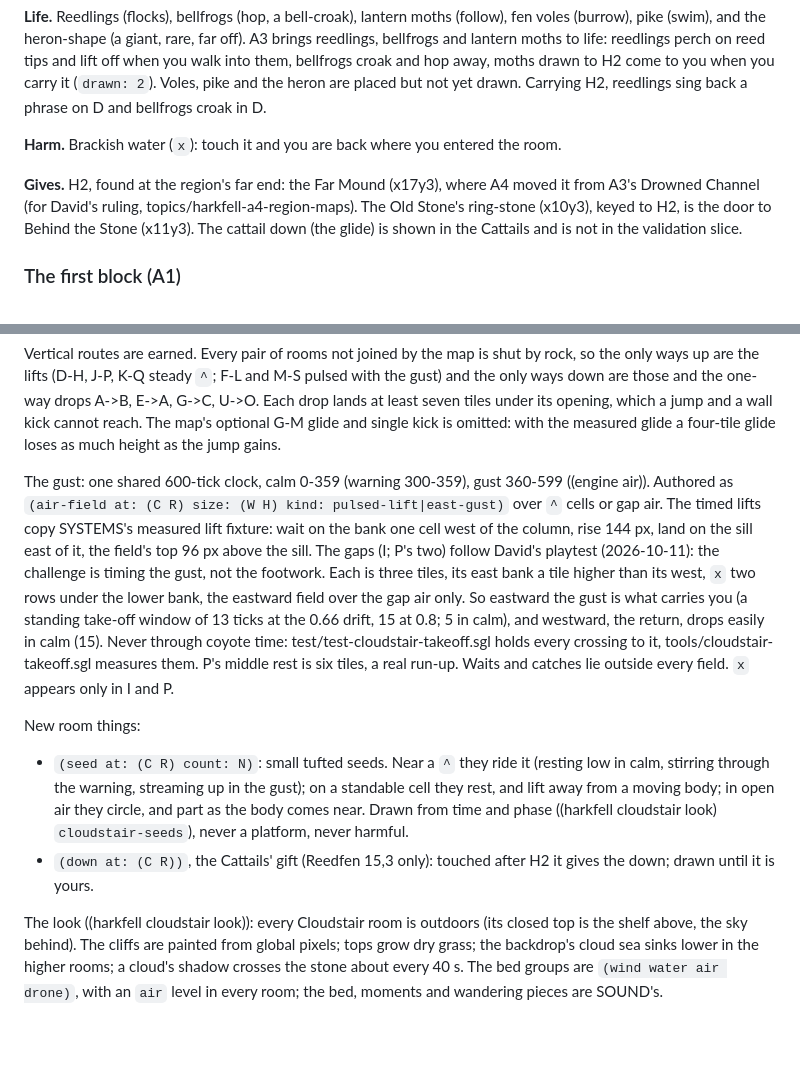
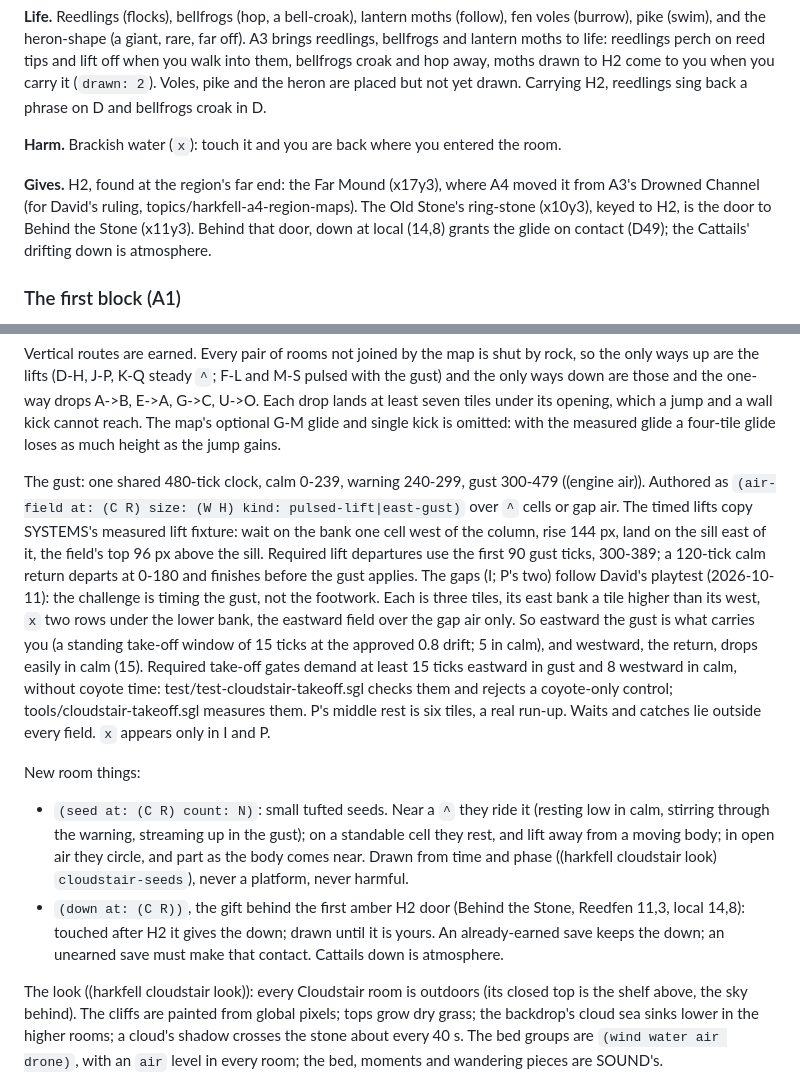
Before and after one commit to FluxHarmonic/harkfell, a Markdown page: world/BIBLE.md, 2 parts joined by grey strips. GitHub-like rendering; blank space fills up the shorter version.

Commit message:
Document the approved gust clock and down behind the stone

```diff
--- a/world/BIBLE.md
+++ b/world/BIBLE.md
@@ -56,7 +56,7 @@ And the rules the gates enforce, so nobody has to remember them:
 
 **Harm.** Brackish water (`x`): touch it and you are back where you entered the room.
 
-**Gives.** H2, found at the region's far end: the Far Mound (x17y3), where A4 moved it from A3's Drowned Channel (for David's ruling, topics/harkfell-a4-region-maps). The Old Stone's ring-stone (x10y3), keyed to H2, is the door to Behind the Stone (x11y3). The cattail down (the glide) is shown in the Cattails and is not in the validation slice.
+**Gives.** H2, found at the region's far end: the Far Mound (x17y3), where A4 moved it from A3's Drowned Channel (for David's ruling, topics/harkfell-a4-region-maps). The Old Stone's ring-stone (x10y3), keyed to H2, is the door to Behind the Stone (x11y3). Behind that door, down at local (14,8) grants the glide on contact (D49); the Cattails' drifting down is atmosphere.
 
 ### The first block (A1)
 
@@ -148,19 +148,23 @@ under its opening, which a jump and a wall kick cannot reach. The map's
 optional G-M glide and single kick is omitted: with the measured glide a
 four-tile glide loses as much height as the jump gains.
 
-The gust: one shared 600-tick clock, calm 0-359 (warning 300-359), gust
-360-599 ((engine air)). Authored as `(air-field at: (C R) size: (W H)
+The gust: one shared 480-tick clock, calm 0-239, warning 240-299, gust
+300-479 ((engine air)). Authored as `(air-field at: (C R) size: (W H)
 kind: pulsed-lift|east-gust)` over `^` cells or gap air. The timed lifts
 copy SYSTEMS's measured lift fixture: wait on the bank one cell west of
 the column, rise 144 px, land on the sill east of it, the field's top 96 px
-above the sill. The gaps (I; P's two) follow David's playtest (2026-10-11):
+above the sill. Required lift departures use the first 90 gust ticks,
+300-389; a 120-tick calm return departs at 0-180 and finishes before the
+gust applies. The gaps (I; P's two) follow David's playtest (2026-10-11):
 the challenge is timing the gust, not the footwork. Each is three tiles,
 its east bank a tile higher than its west, `x` two rows under the lower
 bank, the eastward field over the gap air only. So eastward the gust is
-what carries you (a standing take-off window of 13 ticks at the 0.66
-drift, 15 at 0.8; 5 in calm), and westward, the return, drops easily in
-calm (15). Never through coyote time: test/test-cloudstair-takeoff.sgl
-holds every crossing to it, tools/cloudstair-takeoff.sgl measures them.
+what carries you (a standing take-off window of 15 ticks at the approved
+0.8 drift; 5 in calm), and westward, the return, drops easily in calm
+(15). Required take-off gates demand at least 15 ticks eastward in gust
+and 8 westward in calm, without coyote time:
+test/test-cloudstair-takeoff.sgl checks them and rejects a coyote-only
+control; tools/cloudstair-takeoff.sgl measures them.
 P's middle rest is six tiles, a real run-up. Waits and catches lie outside
 every field. `x` appears only in I and P.
 
@@ -172,8 +176,10 @@ New room things:
   in open air they circle, and part as the body comes near. Drawn from
   time and phase ((harkfell cloudstair look) `cloudstair-seeds`), never a
   platform, never harmful.
-- `(down at: (C R))`, the Cattails' gift (Reedfen 15,3 only): touched
-  after H2 it gives the down; drawn until it is yours.
+- `(down at: (C R))`, the gift behind the first amber H2 door (Behind
+  the Stone, Reedfen 11,3, local 14,8): touched after H2 it gives the
+  down; drawn until it is yours. An already-earned save keeps the down;
+  an unearned save must make that contact. Cattails down is atmosphere.
 
 The look ((harkfell cloudstair look)): every Cloudstair room is outdoors
 (its closed top is the shelf above, the sky behind). The cliffs are
```
